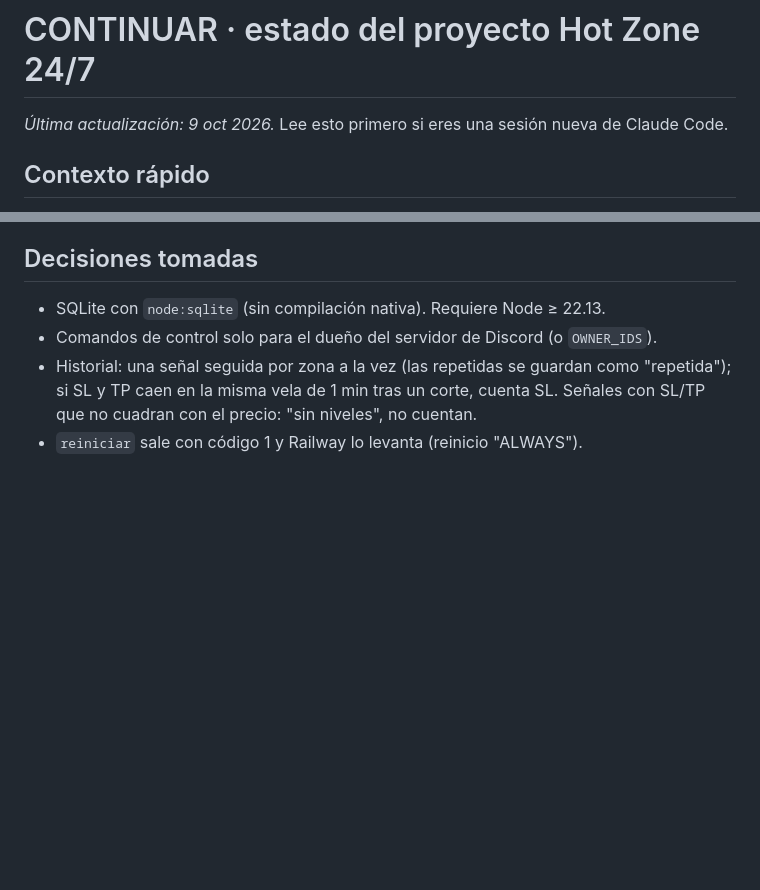
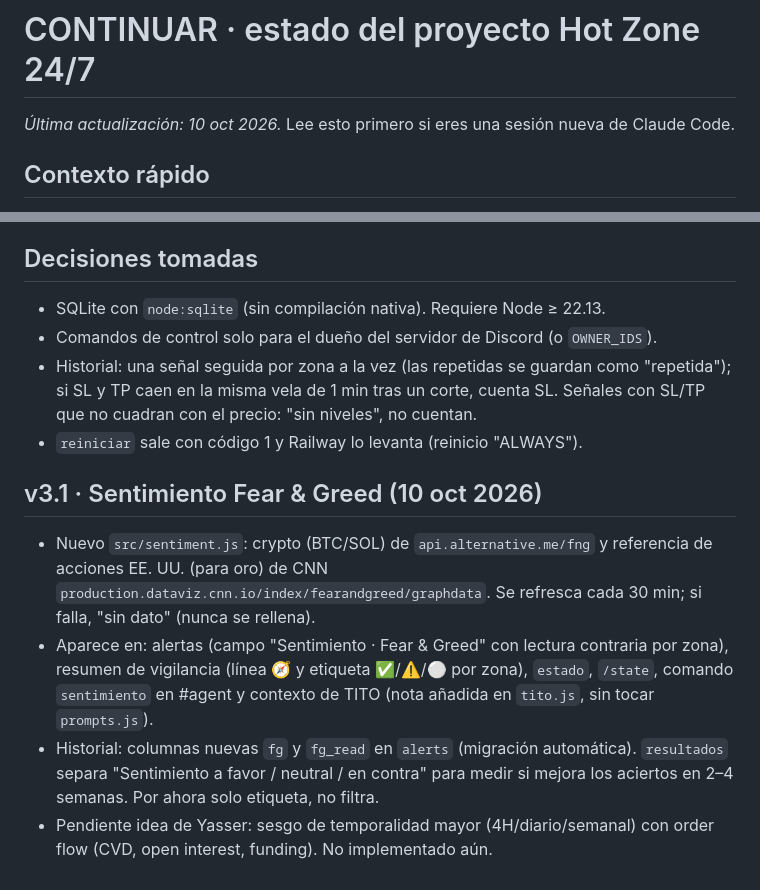
Before and after one commit to ynmvozai/trading_geekz, a Markdown page: server/CONTINUAR.md, 2 parts joined by grey strips. Rendered like a GitHub page; blank space fills up the shorter version.

Commit message:
CONTINUAR: v3.1 sentimiento Fear & Greed

```diff
--- a/server/CONTINUAR.md
+++ b/server/CONTINUAR.md
@@ -1,6 +1,6 @@
 # CONTINUAR · estado del proyecto Hot Zone 24/7
 
-_Última actualización: 9 oct 2026._ Lee esto primero si eres una sesión nueva de Claude Code.
+_Última actualización: 10 oct 2026._ Lee esto primero si eres una sesión nueva de Claude Code.
 
 ## Contexto rápido
 - Dueño: Yasser Nieves (Visionary_GeeKz). Habla español, no es programador, maneja todo desde el iPhone.
@@ -53,3 +53,10 @@ _Última actualización: 9 oct 2026._ Lee esto primero si eres una sesión nueva
 - Comandos de control solo para el dueño del servidor de Discord (o `OWNER_IDS`).
 - Historial: una señal seguida por zona a la vez (las repetidas se guardan como "repetida"); si SL y TP caen en la misma vela de 1 min tras un corte, cuenta SL. Señales con SL/TP que no cuadran con el precio: "sin niveles", no cuentan.
 - `reiniciar` sale con código 1 y Railway lo levanta (reinicio "ALWAYS").
+
+
+## v3.1 · Sentimiento Fear & Greed (10 oct 2026)
+- Nuevo `src/sentiment.js`: crypto (BTC/SOL) de `api.alternative.me/fng` y referencia de acciones EE. UU. (para oro) de CNN `production.dataviz.cnn.io/index/fearandgreed/graphdata`. Se refresca cada 30 min; si falla, "sin dato" (nunca se rellena).
+- Aparece en: alertas (campo "Sentimiento · Fear & Greed" con lectura contraria por zona), resumen de vigilancia (línea 🧭 y etiqueta ✅/⚠️/⚪ por zona), `estado`, `/state`, comando `sentimiento` en #agent y contexto de TITO (nota añadida en `tito.js`, sin tocar `prompts.js`).
+- Historial: columnas nuevas `fg` y `fg_read` en `alerts` (migración automática). `resultados` separa "Sentimiento a favor / neutral / en contra" para medir si mejora los aciertos en 2–4 semanas. Por ahora solo etiqueta, no filtra.
+- Pendiente idea de Yasser: sesgo de temporalidad mayor (4H/diario/semanal) con order flow (CVD, open interest, funding). No implementado aún.
```
